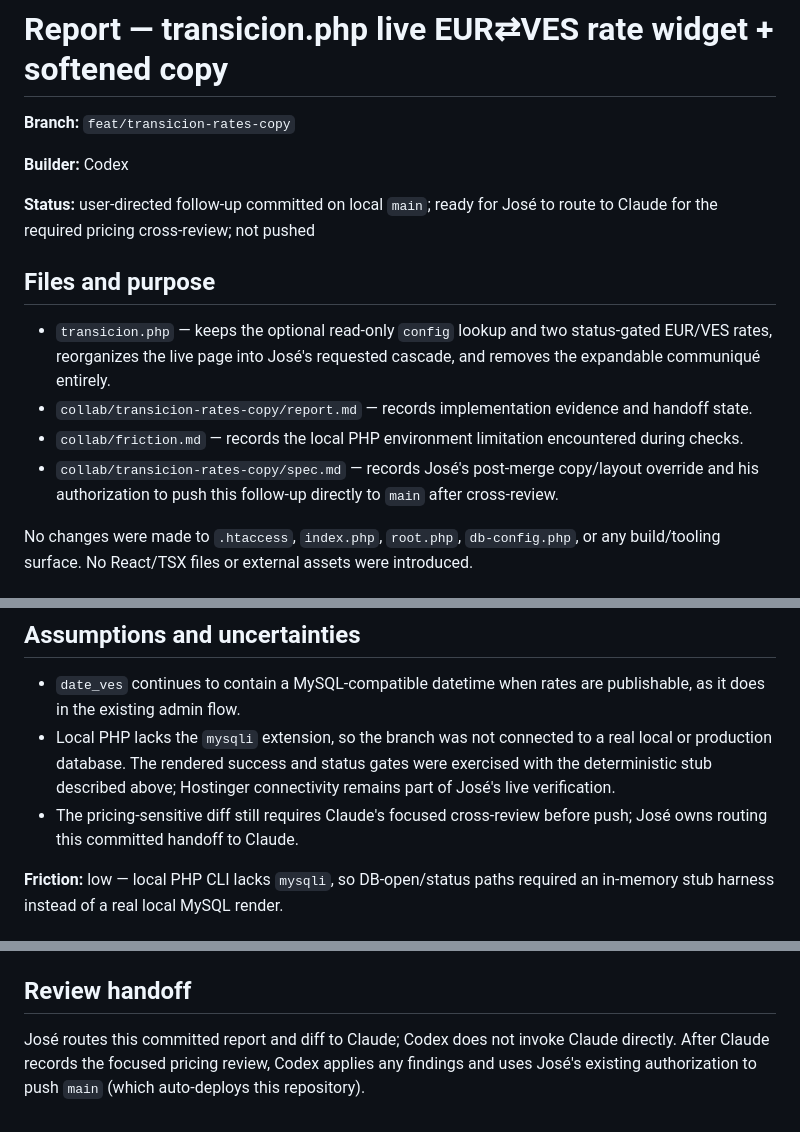
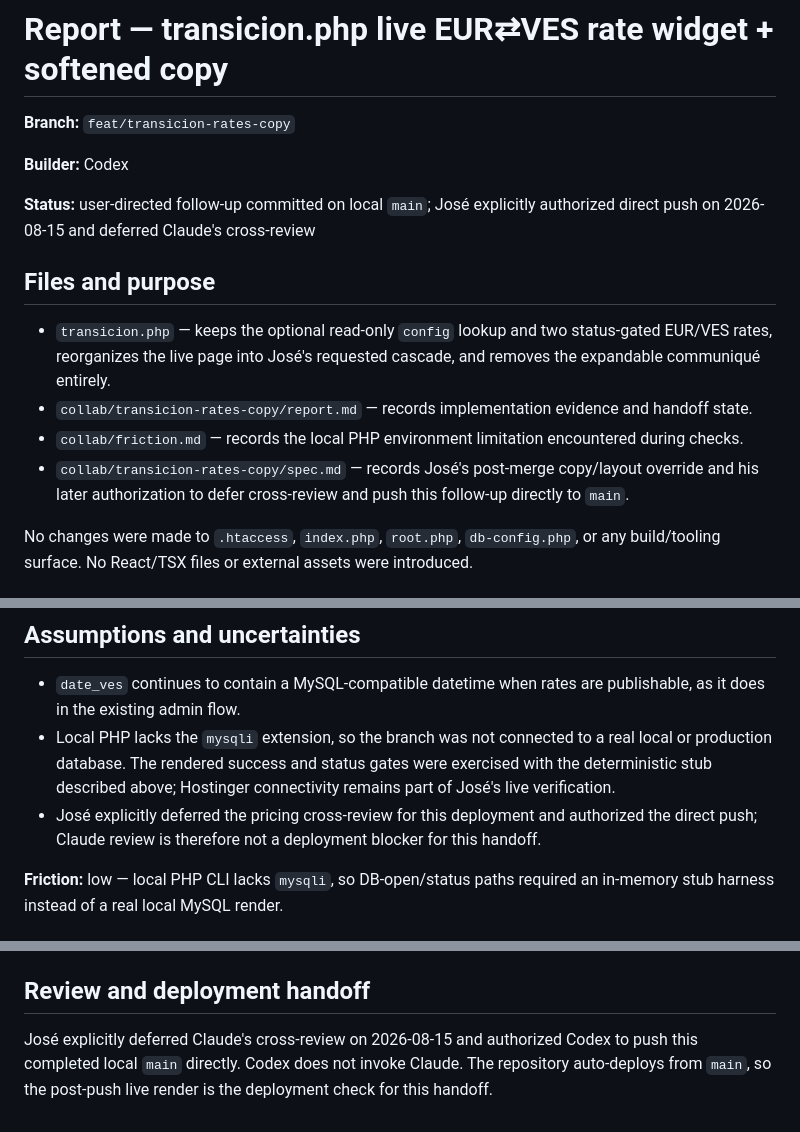
Before and after one commit to greennell96/supercambiosjvvphp, a Markdown page: collab/transicion-rates-copy/report.md, 3 parts joined by grey strips. Rendered like a GitHub page.

```diff
--- a/collab/transicion-rates-copy/report.md
+++ b/collab/transicion-rates-copy/report.md
@@ -4,8 +4,8 @@
 
 **Builder:** Codex
 
-**Status:** user-directed follow-up committed on local `main`; ready for José to route to Claude for
-the required pricing cross-review; not pushed
+**Status:** user-directed follow-up committed on local `main`; José explicitly authorized direct
+push on 2026-08-15 and deferred Claude's cross-review
 
 ## Files and purpose
 
@@ -15,7 +15,7 @@ the required pricing cross-review; not pushed
 - `collab/transicion-rates-copy/report.md` — records implementation evidence and handoff state.
 - `collab/friction.md` — records the local PHP environment limitation encountered during checks.
 - `collab/transicion-rates-copy/spec.md` — records José's post-merge copy/layout override and his
-  authorization to push this follow-up directly to `main` after cross-review.
+  later authorization to defer cross-review and push this follow-up directly to `main`.
 
 No changes were made to `.htaccess`, `index.php`, `root.php`, `db-config.php`, or any build/tooling
 surface. No React/TSX files or external assets were introduced.
@@ -57,8 +57,8 @@ This is the fail-closed interpretation of the spec's silent-degradation requirem
 - Local PHP lacks the `mysqli` extension, so the branch was not connected to a real local or
   production database. The rendered success and status gates were exercised with the deterministic
   stub described above; Hostinger connectivity remains part of José's live verification.
-- The pricing-sensitive diff still requires Claude's focused cross-review before push; José owns
-  routing this committed handoff to Claude.
+- José explicitly deferred the pricing cross-review for this deployment and authorized the direct
+  push; Claude review is therefore not a deployment blocker for this handoff.
 
 **Friction:** low — local PHP CLI lacks `mysqli`, so DB-open/status paths required an in-memory stub
 harness instead of a real local MySQL render.
@@ -91,8 +91,8 @@ Checks run for the follow-up:
 - Headless Chrome with reduced motion actively emulated reported `wordmarkSuperLoop`, `build`,
   `rateForward`, `rateBack` and `frag` as the computed animation names.
 
-## Review handoff
+## Review and deployment handoff
 
-José routes this committed report and diff to Claude; Codex does not invoke Claude directly. After
-Claude records the focused pricing review, Codex applies any findings and uses José's existing
-authorization to push `main` (which auto-deploys this repository).
+José explicitly deferred Claude's cross-review on 2026-08-15 and authorized Codex to push this
+completed local `main` directly. Codex does not invoke Claude. The repository auto-deploys from
+`main`, so the post-push live render is the deployment check for this handoff.
```
Also changed, not shown: collab/transicion-rates-copy/spec.md (+5 -0 lines).
